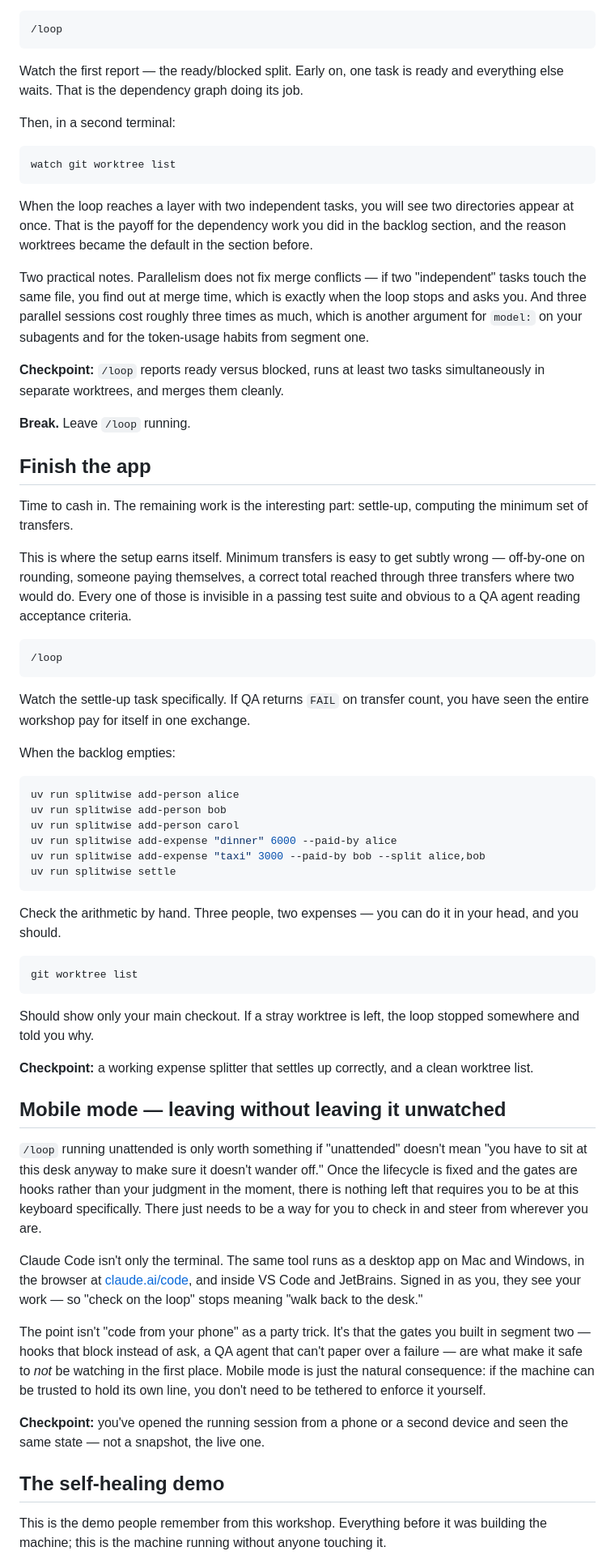
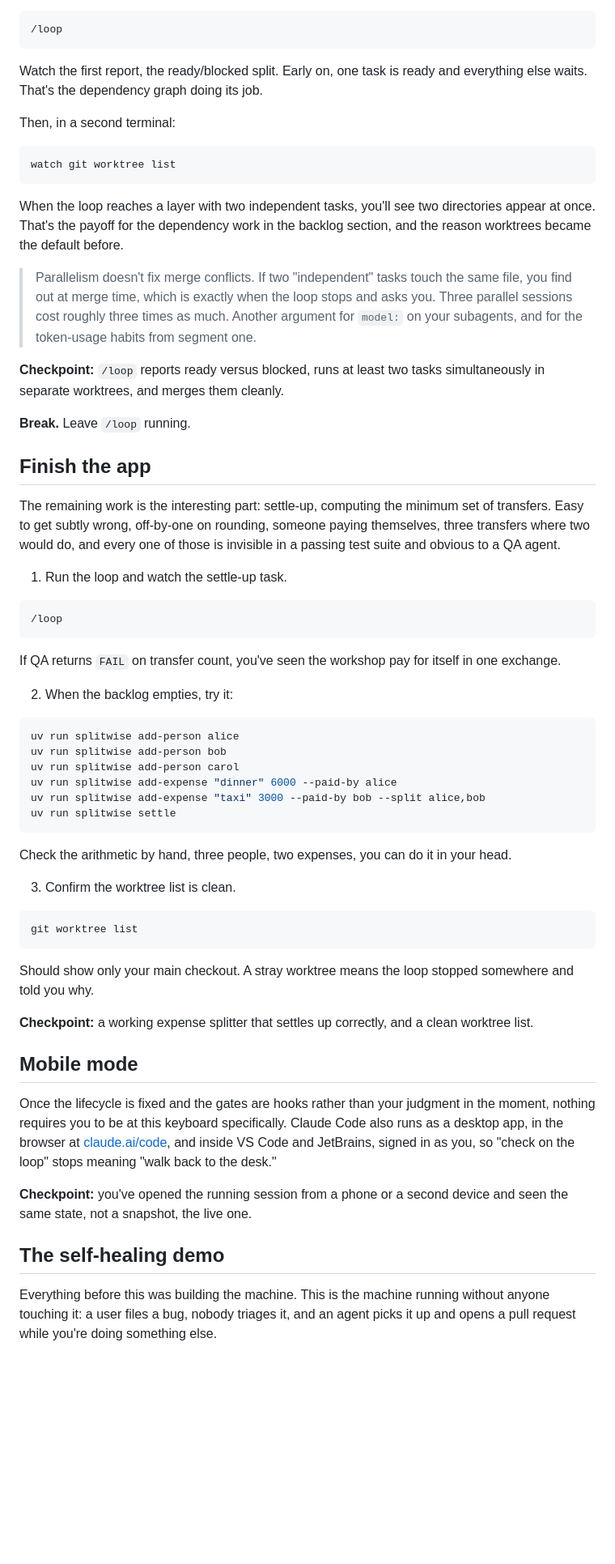
Before and after one commit to thelearningdev/use-claude-code-like-pro, a Markdown page: worksheet.md, the part around one of its changes. Shown at 81% size. Rendered like a GitHub page; blank space fills up the shorter version.

````diff
--- a/worksheet.md
+++ b/worksheet.md
@@ -778,7 +797,7 @@ Run it:
 /loop
 ```
 
-Watch the first report — the ready/blocked split. Early on, one task is ready and everything else waits. That is the dependency graph doing its job.
+Watch the first report, the ready/blocked split. Early on, one task is ready and everything else waits. That's the dependency graph doing its job.
 
 Then, in a second terminal:
 
@@ -786,9 +805,10 @@ Then, in a second terminal:
 watch git worktree list
 ```
 
-When the loop reaches a layer with two independent tasks, you will see two directories appear at once. That is the payoff for the dependency work you did in the backlog section, and the reason worktrees became the default in the section before.
+When the loop reaches a layer with two independent tasks, you'll see two directories appear at once. That's the payoff for the dependency work in the backlog section, and the reason worktrees became the default before.
 
-Two practical notes. Parallelism does not fix merge conflicts — if two "independent" tasks touch the same file, you find out at merge time, which is exactly when the loop stops and asks you. And three parallel sessions cost roughly three times as much, which is another argument for `model:` on your subagents and for the token-usage habits from segment one.
+> Parallelism doesn't fix merge conflicts. If two "independent" tasks touch the same file, you find out at merge time, which is exactly when the loop stops and asks you.
+> Three parallel sessions cost roughly three times as much. Another argument for `model:` on your subagents, and for the token-usage habits from segment one.
 
 **Checkpoint:** `/loop` reports ready versus blocked, runs at least two tasks simultaneously in separate worktrees, and merges them cleanly.
 
@@ -796,17 +816,17 @@ Two practical notes. Parallelism does not fix merge conflicts — if two "indepe
 
 ## Finish the app
 
-Time to cash in. The remaining work is the interesting part: settle-up, computing the minimum set of transfers.
+The remaining work is the interesting part: settle-up, computing the minimum set of transfers. Easy to get subtly wrong, off-by-one on rounding, someone paying themselves, three transfers where two would do, and every one of those is invisible in a passing test suite and obvious to a QA agent.
 
-This is where the setup earns itself. Minimum transfers is easy to get subtly wrong — off-by-one on rounding, someone paying themselves, a correct total reached through three transfers where two would do. Every one of those is invisible in a passing test suite and obvious to a QA agent reading acceptance criteria.
+1. Run the loop and watch the settle-up task.
 
 ```
 /loop
 ```
 
-Watch the settle-up task specifically. If QA returns `FAIL` on transfer count, you have seen the entire workshop pay for itself in one exchange.
+If QA returns `FAIL` on transfer count, you've seen the workshop pay for itself in one exchange.
 
-When the backlog empties:
+2. When the backlog empties, try it:
 
 ```bash
 uv run splitwise add-person alice
@@ -817,29 +837,27 @@ uv run splitwise add-expense "taxi" 3000 --paid-by bob --split alice,bob
 uv run splitwise settle
 ```
 
-Check the arithmetic by hand. Three people, two expenses — you can do it in your head, and you should.
+Check the arithmetic by hand, three people, two expenses, you can do it in your head.
+
+3. Confirm the worktree list is clean.
 
 ```bash
 git worktree list
 ```
 
-Should show only your main checkout. If a stray worktree is left, the loop stopped somewhere and told you why.
+Should show only your main checkout. A stray worktree means the loop stopped somewhere and told you why.
 
 **Checkpoint:** a working expense splitter that settles up correctly, and a clean worktree list.
 
-## Mobile mode — leaving without leaving it unwatched
+## Mobile mode
 
-`/loop` running unattended is only worth something if "unattended" doesn't mean "you have to sit at this desk anyway to make sure it doesn't wander off." Once the lifecycle is fixed and the gates are hooks rather than your judgment in the moment, there is nothing left that requires you to be at this keyboard specifically. There just needs to be a way for you to check in and steer from wherever you are.
+Once the lifecycle is fixed and the gates are hooks rather than your judgment in the moment, nothing requires you to be at this keyboard specifically. Claude Code also runs as a desktop app, in the browser at [claude.ai/code](https://claude.ai/code), and inside VS Code and JetBrains, signed in as you, so "check on the loop" stops meaning "walk back to the desk."
 
-Claude Code isn't only the terminal. The same tool runs as a desktop app on Mac and Windows, in the browser at [claude.ai/code](https://claude.ai/code), and inside VS Code and JetBrains. Signed in as you, they see your work — so "check on the loop" stops meaning "walk back to the desk."
+<!-- VERIFY: how you specifically demo this on the day, which client you switch to, and whether you're resuming the same session or reading its output from another surface. Say the actual flow you'll show. -->
 
-<!-- VERIFY: how you specifically demo this on the day — which client you switch to, and whether you're resuming the same session or reading its output from another surface. Say the actual flow you'll show. -->
-
-The point isn't "code from your phone" as a party trick. It's that the gates you built in segment two — hooks that block instead of ask, a QA agent that can't paper over a failure — are what make it safe to *not* be watching in the first place. Mobile mode is just the natural consequence: if the machine can be trusted to hold its own line, you don't need to be tethered to enforce it yourself.
-
-**Checkpoint:** you've opened the running session from a phone or a second device and seen the same state — not a snapshot, the live one.
+**Checkpoint:** you've opened the running session from a phone or a second device and seen the same state, not a snapshot, the live one.
 
 ## The self-healing demo
 
-This is the demo people remember from this workshop. Everything before it was building the machine; this is the machine running without anyone touching it.
+Everything before this was building the machine. This is the machine running without anyone touching it: a user files a bug, nobody triages it, and an agent picks it up and opens a pull request while you're doing something else.
 
````
Also changed, not shown: other parts of worksheet.md (+141 -127 lines).
